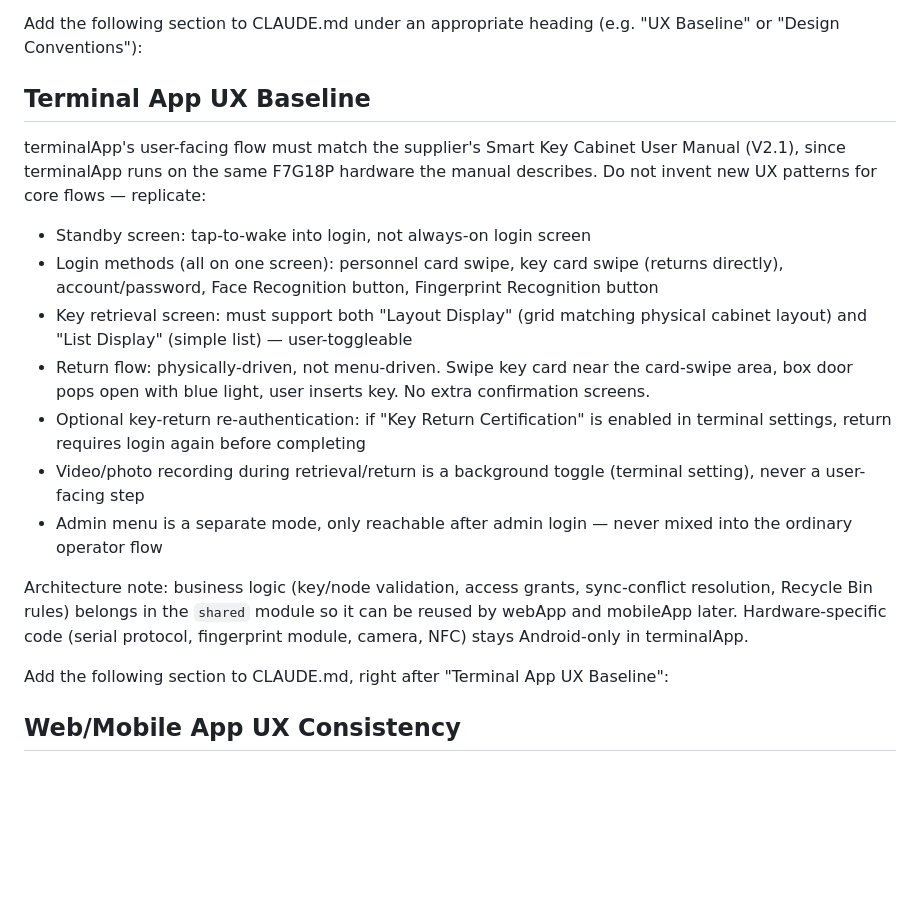
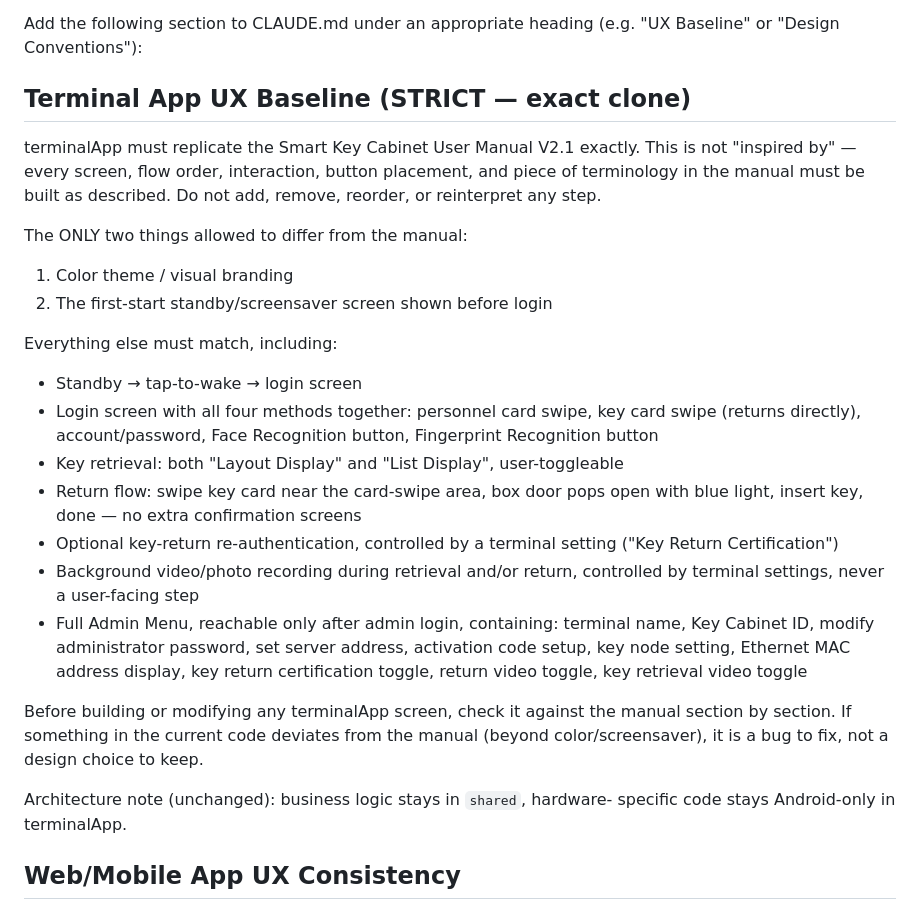
Before and after one commit to addiemuz94/eKMS-Full-Development, a Markdown page: CLAUDE.md, the part around the change. Rendered like a GitHub page; blank space fills up the shorter version.

```diff
--- a/CLAUDE.md
+++ b/CLAUDE.md
@@ -70,35 +70,42 @@ These rules are enforced by convention across the codebase (see comments in `Api
 
 Add the following section to CLAUDE.md under an appropriate heading (e.g. "UX Baseline" or "Design Conventions"):
 
-## Terminal App UX Baseline
+## Terminal App UX Baseline (STRICT — exact clone)
 
-terminalApp's user-facing flow must match the supplier's Smart Key Cabinet
-User Manual (V2.1), since terminalApp runs on the same F7G18P hardware the
-manual describes. Do not invent new UX patterns for core flows — replicate:
+terminalApp must replicate the Smart Key Cabinet User Manual V2.1 exactly.
+This is not "inspired by" — every screen, flow order, interaction, button
+placement, and piece of terminology in the manual must be built as
+described. Do not add, remove, reorder, or reinterpret any step.
 
-- Standby screen: tap-to-wake into login, not always-on login screen
-- Login methods (all on one screen): personnel card swipe, key card swipe
-  (returns directly), account/password, Face Recognition button, Fingerprint
-  Recognition button
-- Key retrieval screen: must support both "Layout Display" (grid matching
-  physical cabinet layout) and "List Display" (simple list) — user-toggleable
-- Return flow: physically-driven, not menu-driven. Swipe key card near the
-  card-swipe area, box door pops open with blue light, user inserts key.
-  No extra confirmation screens.
-- Optional key-return re-authentication: if "Key Return Certification" is
-  enabled in terminal settings, return requires login again before completing
-- Video/photo recording during retrieval/return is a background toggle
-  (terminal setting), never a user-facing step
-- Admin menu is a separate mode, only reachable after admin login — never
-  mixed into the ordinary operator flow
+The ONLY two things allowed to differ from the manual:
+1. Color theme / visual branding
+2. The first-start standby/screensaver screen shown before login
 
-Architecture note: business logic (key/node validation, access grants,
-sync-conflict resolution, Recycle Bin rules) belongs in the `shared` module
-so it can be reused by webApp and mobileApp later. Hardware-specific code
-(serial protocol, fingerprint module, camera, NFC) stays Android-only in
-terminalApp.
+Everything else must match, including:
+- Standby → tap-to-wake → login screen
+- Login screen with all four methods together: personnel card swipe, key
+  card swipe (returns directly), account/password, Face Recognition
+  button, Fingerprint Recognition button
+- Key retrieval: both "Layout Display" and "List Display", user-toggleable
+- Return flow: swipe key card near the card-swipe area, box door pops open
+  with blue light, insert key, done — no extra confirmation screens
+- Optional key-return re-authentication, controlled by a terminal setting
+  ("Key Return Certification")
+- Background video/photo recording during retrieval and/or return,
+  controlled by terminal settings, never a user-facing step
+- Full Admin Menu, reachable only after admin login, containing: terminal
+  name, Key Cabinet ID, modify administrator password, set server address,
+  activation code setup, key node setting, Ethernet MAC address display,
+  key return certification toggle, return video toggle, key retrieval
+  video toggle
 
-Add the following section to CLAUDE.md, right after "Terminal App UX Baseline":
+Before building or modifying any terminalApp screen, check it against the
+manual section by section. If something in the current code deviates from
+the manual (beyond color/screensaver), it is a bug to fix, not a design
+choice to keep.
+
+Architecture note (unchanged): business logic stays in `shared`, hardware-
+specific code stays Android-only in terminalApp.
 
 ## Web/Mobile App UX Consistency
 
```
